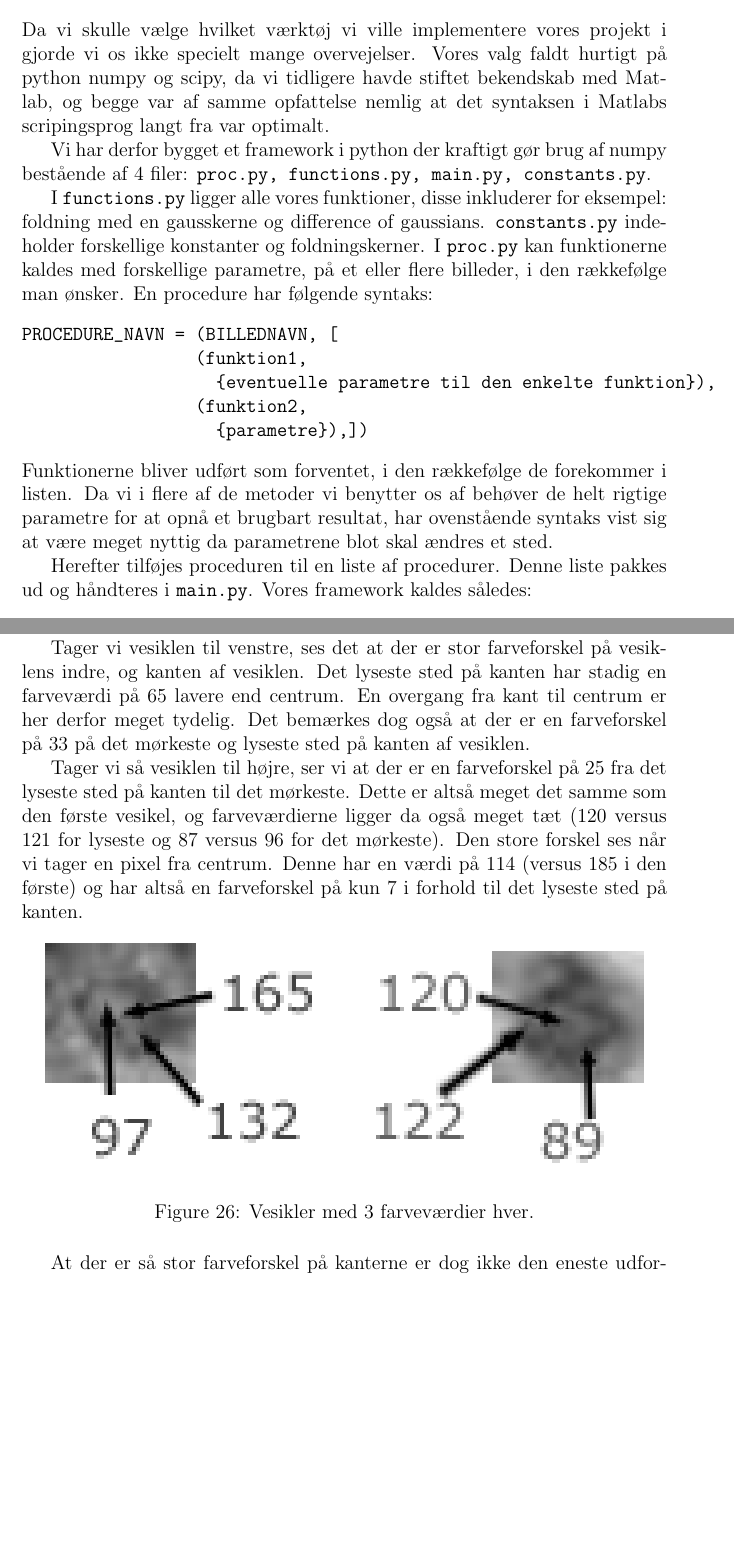
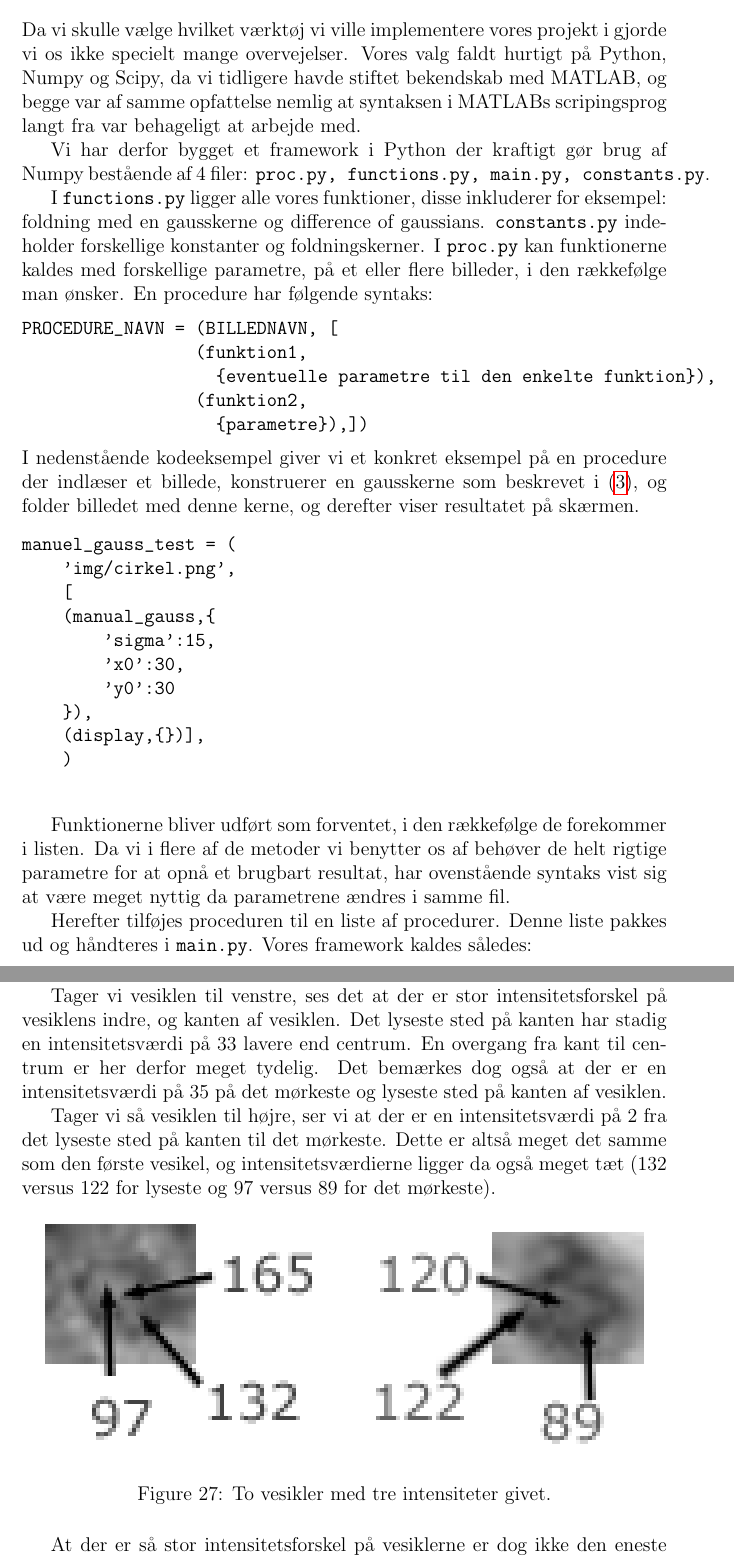
Before and after one commit to bagvendt/bach_rep, a LaTeX document (rapport/rapport.tex, which reads rapport/files/premethod/premethod.tex, rapport/files/sprog/sprog.tex): two parts of pages 9 and 28 of 49, joined at a grey line, cut so that both start at the same text, the shorter picture padded with empty space. Compiled offline with pdfLaTeX.

Commit message:
Ost og kager

```diff
--- a/rapport/files/premethod/premethod.tex
+++ b/rapport/files/premethod/premethod.tex
@@ -332,17 +340,17 @@ Billederne er meget forskellige, så det er tydeligt at det har en stor betydnin
 \subsection{Reflektion}
 Vi omtalte kort at vesiklerne i figur \ref{fig:premethod_ves1} har forskelligt farvet indre. Dette vil vi nu kigge nærmere på. Figur \ref{fig:premethod_vescolors} har indtegnet 3 pile til hver vesikel. Den ene pil peger på vesiklens indre, og de to andre peger på to steder på kanten af vesiklen.
 
-Tager vi vesiklen til venstre, ses det at der er stor farveforskel på vesiklens indre, og kanten af vesiklen. Det lyseste sted på kanten har stadig en farveværdi på 65 lavere end centrum. En overgang fra kant til centrum er her derfor meget tydelig. Det bemærkes dog også at der er en farveforskel på 33 på det mørkeste og lyseste sted på kanten af vesiklen.
+Tager vi vesiklen til venstre, ses det at der er stor intensitetsforskel på vesiklens indre, og kanten af vesiklen. Det lyseste sted på kanten har stadig en intensitetsværdi på 33 lavere end centrum. En overgang fra kant til centrum er her derfor meget tydelig. Det bemærkes dog også at der er en intensitetsværdi på 35 på det mørkeste og lyseste sted på kanten af vesiklen.
 
-Tager vi så vesiklen til højre, ser vi at der er en farveforskel på 25 fra det lyseste sted på kanten til det mørkeste. Dette er altså meget det samme som den første vesikel, og farveværdierne ligger da også meget tæt (120 versus 121 for lyseste og 87 versus 96 for det mørkeste). Den store forskel ses når vi tager en pixel fra centrum. Denne har en værdi på 114 (versus 185 i den første) og har altså en farveforskel på kun 7 i forhold til det lyseste sted på kanten.
+Tager vi så vesiklen til højre, ser vi at der er en intensitetsværdi på 2 fra det lyseste sted på kanten til det mørkeste. Dette er altså meget det samme som den første vesikel, og intensitetsværdierne ligger da også meget tæt (132 versus 122 for lyseste og 97  versus 89 for det mørkeste).
 
 \begin{figure}[H]
 	\centering
 	\includegraphics[scale=5]{files/premethod/img/ves_colors.png}
-	\caption{Vesikler med 3 farveværdier hver.\label{fig:premethod_vescolors}}
+	\caption{To vesikler med tre intensiteter givet.\label{fig:premethod_vescolors}}
 \end{figure}
 
-At der er så stor farveforskel på kanterne er dog ikke den eneste udfordring. Kanterne består ikke af rene linjer uden huller imellem. Zoomer man ind på et billede af en vesikel ses det tydeligt at der er store huller mellem de farvede pixels der udgør kanten. Ligges disse ting sammen med at vesiklerne ligger tæt op ad andre vesikler, samt andet støj, er det klart at almindelige filtre samt kant detektorer ikke kan benyttes til vores problem.
+At der er så stor intensitetsforskel på vesiklerne er dog ikke den eneste udfordring. Kanterne består ikke af rene linjer uden huller imellem. Zoomer man ind på et billede af en vesikel ses det tydeligt at der er store huller mellem de farvede pixels der udgør kanten. Ligges disse ting sammen med at vesiklerne ligger tæt op ad andre vesikler, samt andet støj, er det klart at almindelige filtre samt kant detektorer ikke kan benyttes til vores problem.
 
 Det bedste billede vi har fået, er ved at detektere kanten i en vesikel ved hjælp af en matrice bestående af informationer om en generel vesikel. Dette resultat inspirerer os til at lave en funktion der detekterer selve vesiklen, ved hjælp af billeder af den selv, hvilket vi præsenterer i næste afsnit. % REF GOES HERE.
 
--- a/rapport/files/sprog/sprog.tex
+++ b/rapport/files/sprog/sprog.tex
@@ -1,10 +1,10 @@
 \section{Programmeringsprog}
 Da vi skulle vælge hvilket værktøj vi ville implementere vores projekt i gjorde vi os ikke specielt mange overvejelser.
-Vores valg faldt hurtigt på python numpy og scipy, da vi tidligere havde stiftet bekendskab med Matlab, og begge var af samme opfattelse nemlig
-at det syntaksen i Matlabs scripingsprog langt fra var optimalt.
+Vores valg faldt hurtigt på Python, Numpy og Scipy, da vi tidligere havde stiftet bekendskab med MATLAB, og begge var af samme opfattelse nemlig
+at syntaksen i MATLABs scripingsprog langt fra var behageligt at arbejde med.
 
 
-Vi har derfor bygget et framework i python der kraftigt gør brug af numpy bestående af 4 filer: \texttt{proc.py, functions.py, main.py, constants.py}.
+Vi har derfor bygget et framework i Python der kraftigt gør brug af Numpy bestående af 4 filer: \texttt{proc.py, functions.py, main.py, constants.py}.
 
 I \texttt{functions.py} ligger alle vores funktioner, disse inkluderer for eksempel: foldning med en gausskerne og difference of gaussians.
 \texttt{constants.py} indeholder forskellige konstanter og foldningskerner. I \texttt{proc.py} kan funktionerne kaldes med forskellige parametre, på et eller flere billeder, i den rækkefølge man ønsker.
@@ -16,8 +16,24 @@ PROCEDURE_NAVN = (BILLEDNAVN, [
                  (funktion2,
                    {parametre}),])
 \end{verbatim}
+I nedenstående kodeeksempel giver vi et konkret eksempel på en procedure der indlæser et billede, konstruerer en gausskerne som beskrevet i (\ref{ali:premethod_gaussG}), og folder billedet med denne kerne, og derefter viser resultatet på skærmen.
+\begin{figure}[H]
+\begin{verbatim}
+manuel_gauss_test = (
+    'img/cirkel.png',
+    [
+    (manual_gauss,{
+        'sigma':15,
+        'x0':30,
+        'y0':30
+    }),
+    (display,{})],
+    )
+\end{verbatim}
+%\label{mis:sprog_manuel_gauss}
+\end{figure}
 Funktionerne bliver udført som forventet, i den rækkefølge de forekommer i listen.
-Da vi i flere af de metoder vi benytter os af behøver de helt rigtige parametre for at opnå et brugbart resultat, har ovenstående syntaks vist sig at være meget nyttig da parametrene blot skal ændres et sted.
+Da vi i flere af de metoder vi benytter os af behøver de helt rigtige parametre for at opnå et brugbart resultat, har ovenstående syntaks vist sig at være meget nyttig da parametrene ændres i samme fil.
 
 Herefter tilføjes proceduren til en liste af procedurer. Denne liste pakkes ud og håndteres i \texttt{main.py}. Vores framework kaldes således:
 \begin{verbatim}
```
Also changed, not shown: rapport/files/bildbeh/bildbeh.tex (+1 -1 lines), rapport/noter/marcusnoter.txt (+4 -1 lines), rapport/files/premethod/premethod.tex (31 more changed lines), rapport/files/sprog/sprog.tex (3 more changed lines), 1 other file.
